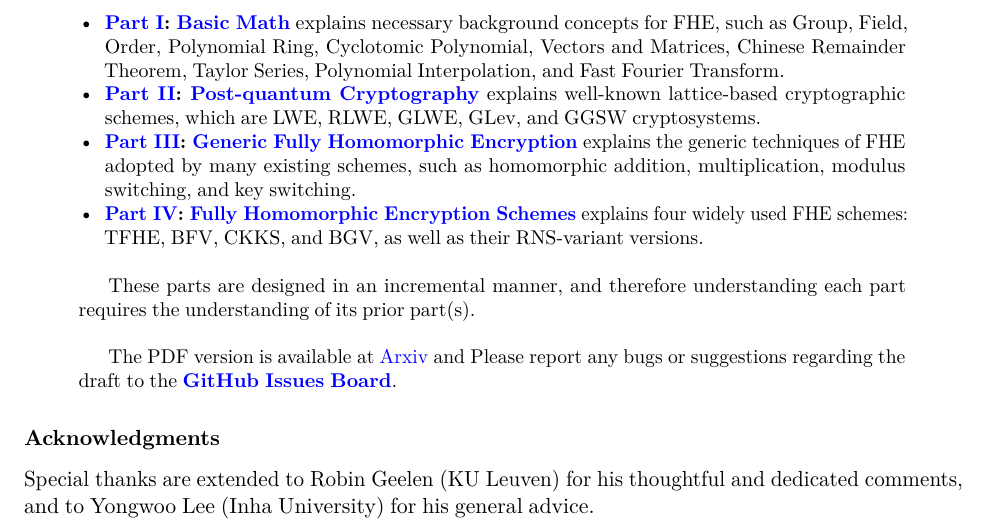
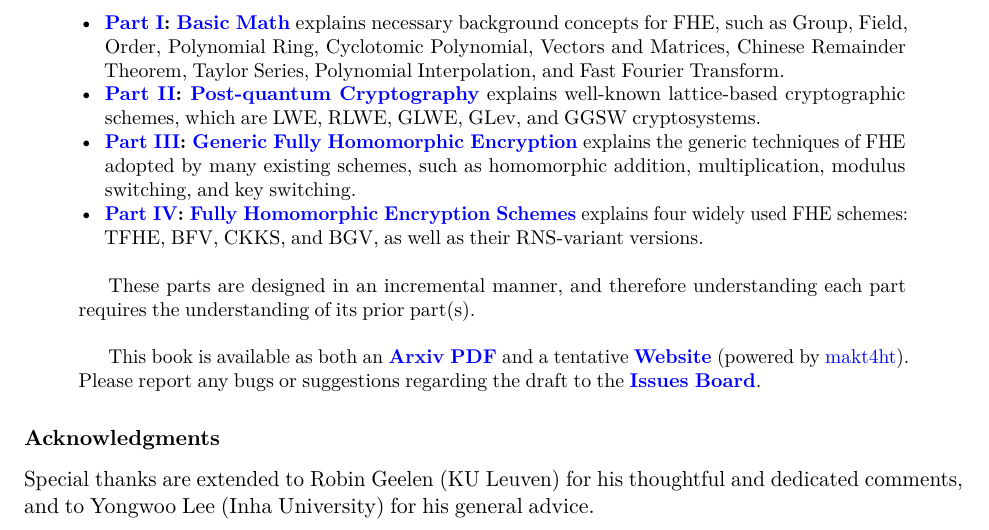
Before and after one commit to fhetextbook/fhetextbook.github.io, a LaTeX paper (00-main.tex): part of page 2 of 245, cut so that both start at the same text. Compiled offline with pdfLaTeX.

Commit message:
Updates from Overleaf

```diff
--- a/00-main.tex
+++ b/00-main.tex
@@ -289,8 +289,8 @@ These parts are designed in an incremental manner, and therefore understanding e
 
 $ $
 
-The PDF version is available at \href{https://arxiv.org/abs/2503.05136}{Arxiv} and
-Please report any bugs or suggestions regarding the draft to the \href{https://github.com/gogo9th/fhe-textbook/issues}{\textbf{GitHub Issues Board}}.
+This book is available as both an \href{https://arxiv.org/abs/2503.05136}{\textbf{Arxiv PDF}} and a tentative \href{https://fhetextbook.github.io}{\textbf{Website}} (powered by \href{https://www.kodymirus.cz/overleaf-html-sample/main.html}{makt4ht}).
+Please report any bugs or suggestions regarding the draft to the \href{https://github.com/fhetextbook/fhe-textbook/issues}{\textbf{Issues Board}}.
 
 \end{abstract}
 
```
